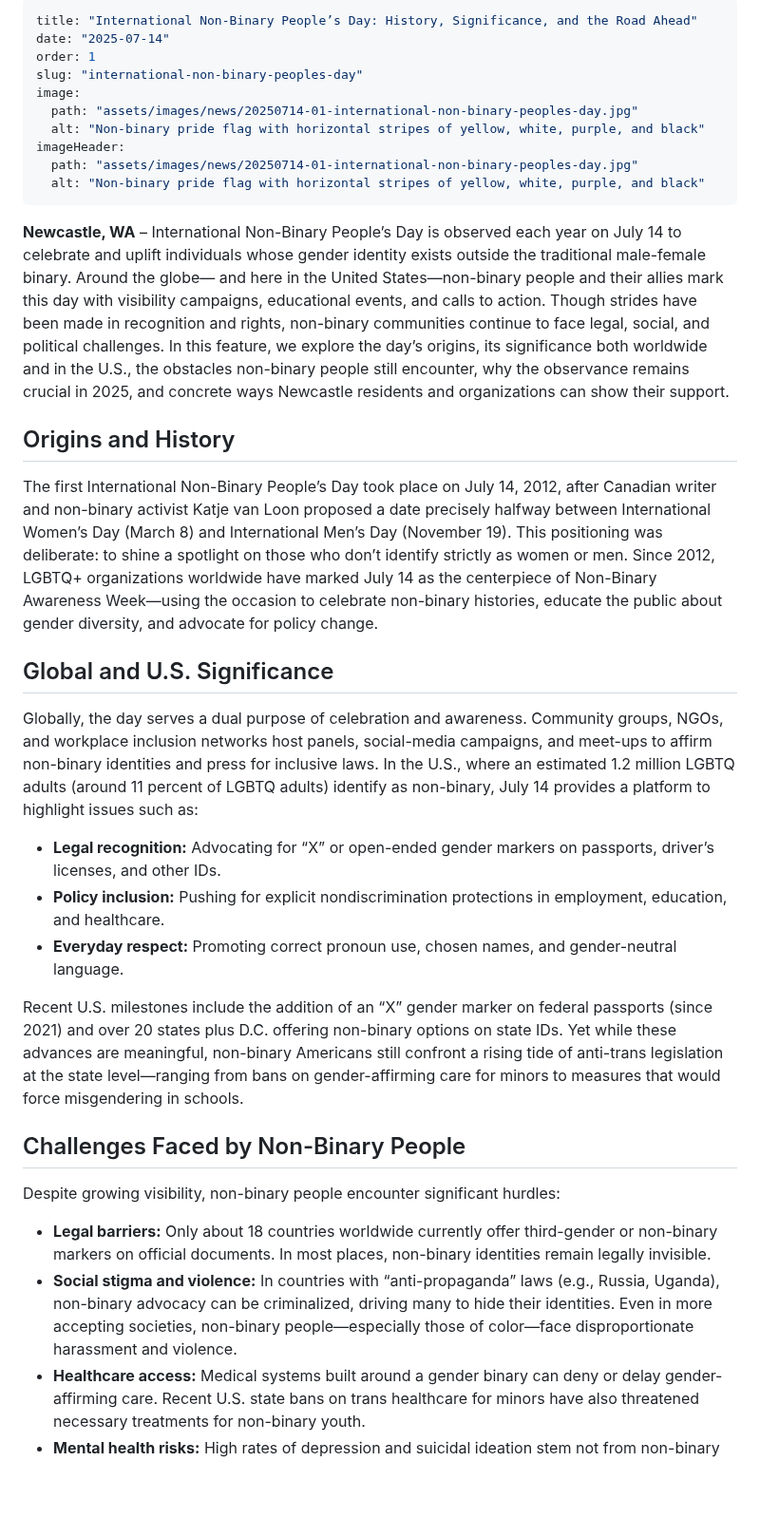
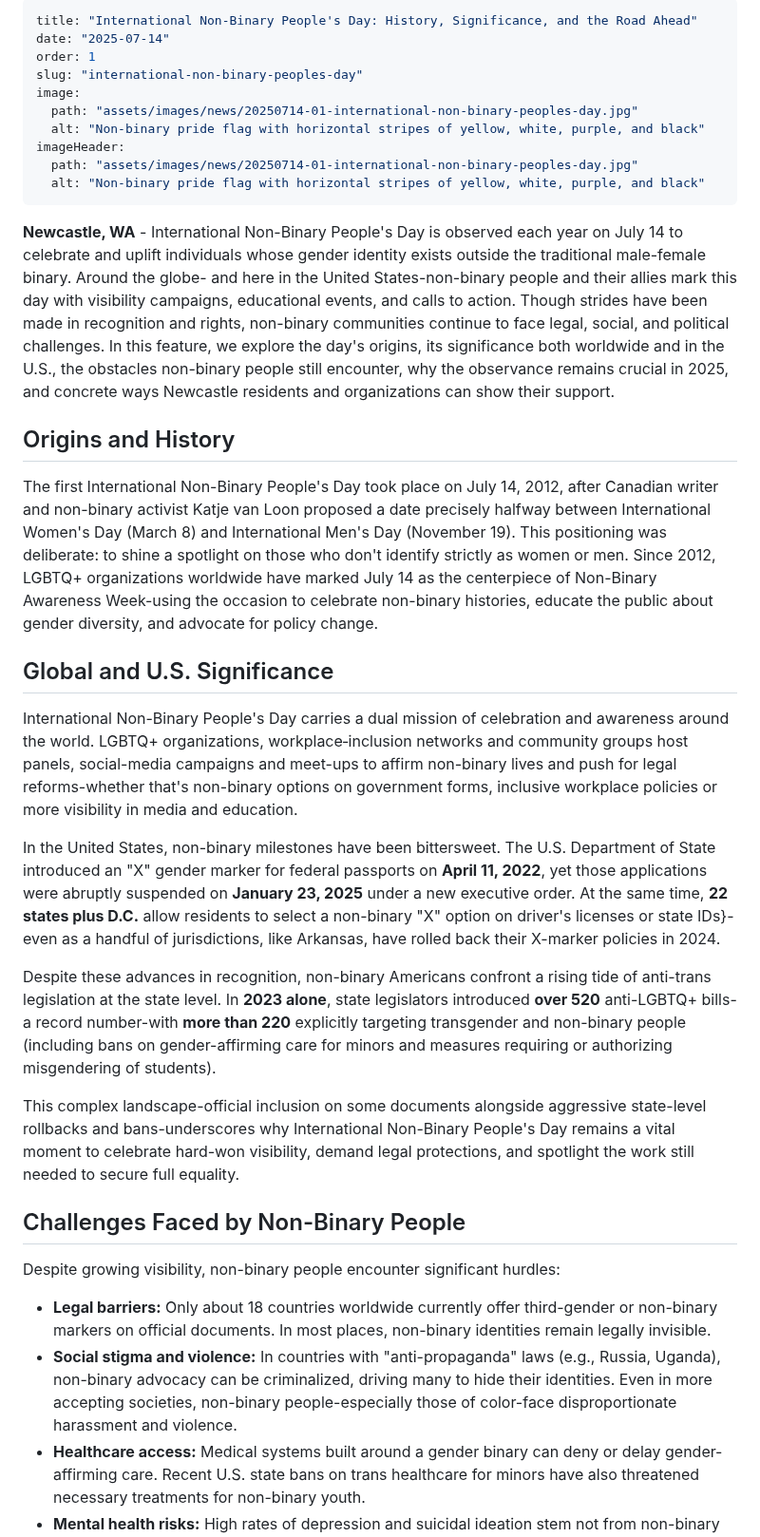
Before and after one commit to technotenshi/newcastle-lgbt, a Markdown page: content/news/20250714-01-international-non-binary-peoples-day.md, the part around one of its changes. Shown at 95% size. Rendered like a GitHub page; blank space fills up the shorter version.

```diff
--- a/content/news/20250714-01-international-non-binary-peoples-day.md
+++ b/content/news/20250714-01-international-non-binary-peoples-day.md
@@ -1,5 +1,5 @@
 ---
-title: "International Non-Binary People’s Day: History, Significance, and the Road Ahead"
+title: "International Non-Binary People's Day: History, Significance, and the Road Ahead"
 date: "2025-07-14"
 order: 1
 slug: "international-non-binary-peoples-day"
@@ -11,23 +11,24 @@ imageHeader:
   alt: "Non-binary pride flag with horizontal stripes of yellow, white, purple, and black"
 ---
 
-**Newcastle, WA** – International Non-Binary People’s Day is observed each year on July 14 to celebrate and uplift individuals whose gender identity exists outside the traditional male-female binary. Around the globe— and here in the United States—non-binary people and their allies mark this day with visibility campaigns, educational events, and calls to action. Though strides have been made in recognition and rights, non-binary communities continue to face legal, social, and political challenges. In this feature, we explore the day’s origins, its significance both worldwide and in the U.S., the obstacles non-binary people still encounter, why the observance remains crucial in 2025, and concrete ways Newcastle residents and organizations can show their support.
+**Newcastle, WA** - International Non-Binary People's Day is observed each year on July 14 to celebrate and uplift individuals whose gender identity exists outside the traditional male-female binary. Around the globe- and here in the United States-non-binary people and their allies mark this day with visibility campaigns, educational events, and calls to action. Though strides have been made in recognition and rights, non-binary communities continue to face legal, social, and political challenges. In this feature, we explore the day's origins, its significance both worldwide and in the U.S., the obstacles non-binary people still encounter, why the observance remains crucial in 2025, and concrete ways Newcastle residents and organizations can show their support.
 
 ## Origins and History
-The first International Non-Binary People’s Day took place on July 14, 2012, after Canadian writer and non-binary activist Katje van Loon proposed a date precisely halfway between International Women’s Day (March 8) and International Men’s Day (November 19). This positioning was deliberate: to shine a spotlight on those who don’t identify strictly as women or men. Since 2012, LGBTQ+ organizations worldwide have marked July 14 as the centerpiece of Non-Binary Awareness Week—using the occasion to celebrate non-binary histories, educate the public about gender diversity, and advocate for policy change.
+The first International Non-Binary People's Day took place on July 14, 2012, after Canadian writer and non-binary activist Katje van Loon proposed a date precisely halfway between International Women's Day (March 8) and International Men's Day (November 19). This positioning was deliberate: to shine a spotlight on those who don't identify strictly as women or men. Since 2012, LGBTQ+ organizations worldwide have marked July 14 as the centerpiece of Non-Binary Awareness Week-using the occasion to celebrate non-binary histories, educate the public about gender diversity, and advocate for policy change.
 
 ## Global and U.S. Significance
-Globally, the day serves a dual purpose of celebration and awareness. Community groups, NGOs, and workplace inclusion networks host panels, social-media campaigns, and meet-ups to affirm non-binary identities and press for inclusive laws. In the U.S., where an estimated 1.2 million LGBTQ adults (around 11 percent of LGBTQ adults) identify as non-binary, July 14 provides a platform to highlight issues such as:
-- **Legal recognition:** Advocating for “X” or open-ended gender markers on passports, driver’s licenses, and other IDs.
-- **Policy inclusion:** Pushing for explicit nondiscrimination protections in employment, education, and healthcare.
-- **Everyday respect:** Promoting correct pronoun use, chosen names, and gender-neutral language.
+International Non-Binary People's Day carries a dual mission of celebration and awareness around the world. LGBTQ+ organizations, workplace‐inclusion networks and community groups host panels, social-media campaigns and meet-ups to affirm non-binary lives and push for legal reforms-whether that's non-binary options on government forms, inclusive workplace policies or more visibility in media and education.
 
-Recent U.S. milestones include the addition of an “X” gender marker on federal passports (since 2021) and over 20 states plus D.C. offering non-binary options on state IDs. Yet while these advances are meaningful, non-binary Americans still confront a rising tide of anti-trans legislation at the state level—ranging from bans on gender-affirming care for minors to measures that would force misgendering in schools.
+In the United States, non-binary milestones have been bittersweet. The U.S. Department of State introduced an "X" gender marker for federal passports on **April 11, 2022**, yet those applications were abruptly suspended on **January 23, 2025** under a new executive order. At the same time, **22 states plus D.C.** allow residents to select a non-binary "X" option on driver's licenses or state IDs}-even as a handful of jurisdictions, like Arkansas, have rolled back their X-marker policies in 2024.
+
+Despite these advances in recognition, non-binary Americans confront a rising tide of anti-trans legislation at the state level. In **2023 alone**, state legislators introduced **over 520** anti-LGBTQ+ bills-a record number-with **more than 220** explicitly targeting transgender and non-binary people (including bans on gender-affirming care for minors and measures requiring or authorizing misgendering of students).
+
+This complex landscape-official inclusion on some documents alongside aggressive state-level rollbacks and bans-underscores why International Non-Binary People's Day remains a vital moment to celebrate hard-won visibility, demand legal protections, and spotlight the work still needed to secure full equality.
 
 ## Challenges Faced by Non-Binary People
 Despite growing visibility, non-binary people encounter significant hurdles:
 - **Legal barriers:** Only about 18 countries worldwide currently offer third-gender or non-binary markers on official documents. In most places, non-binary identities remain legally invisible.
-- **Social stigma and violence:** In countries with “anti-propaganda” laws (e.g., Russia, Uganda), non-binary advocacy can be criminalized, driving many to hide their identities. Even in more accepting societies, non-binary people—especially those of color—face disproportionate harassment and violence.
+- **Social stigma and violence:** In countries with "anti-propaganda" laws (e.g., Russia, Uganda), non-binary advocacy can be criminalized, driving many to hide their identities. Even in more accepting societies, non-binary people-especially those of color-face disproportionate harassment and violence.
 - **Healthcare access:** Medical systems built around a gender binary can deny or delay gender-affirming care. Recent U.S. state bans on trans healthcare for minors have also threatened necessary treatments for non-binary youth.
 - **Mental health risks:** High rates of depression and suicidal ideation stem not from non-binary identity itself but from societal rejection. Studies show over 90 percent of non-binary adults have contemplated suicide, and roughly 40 percent have attempted it.
 
```
Also changed, not shown: other parts of content/news/20250714-01-international-non-binary-peoples-day.md (+6 -6 lines).
